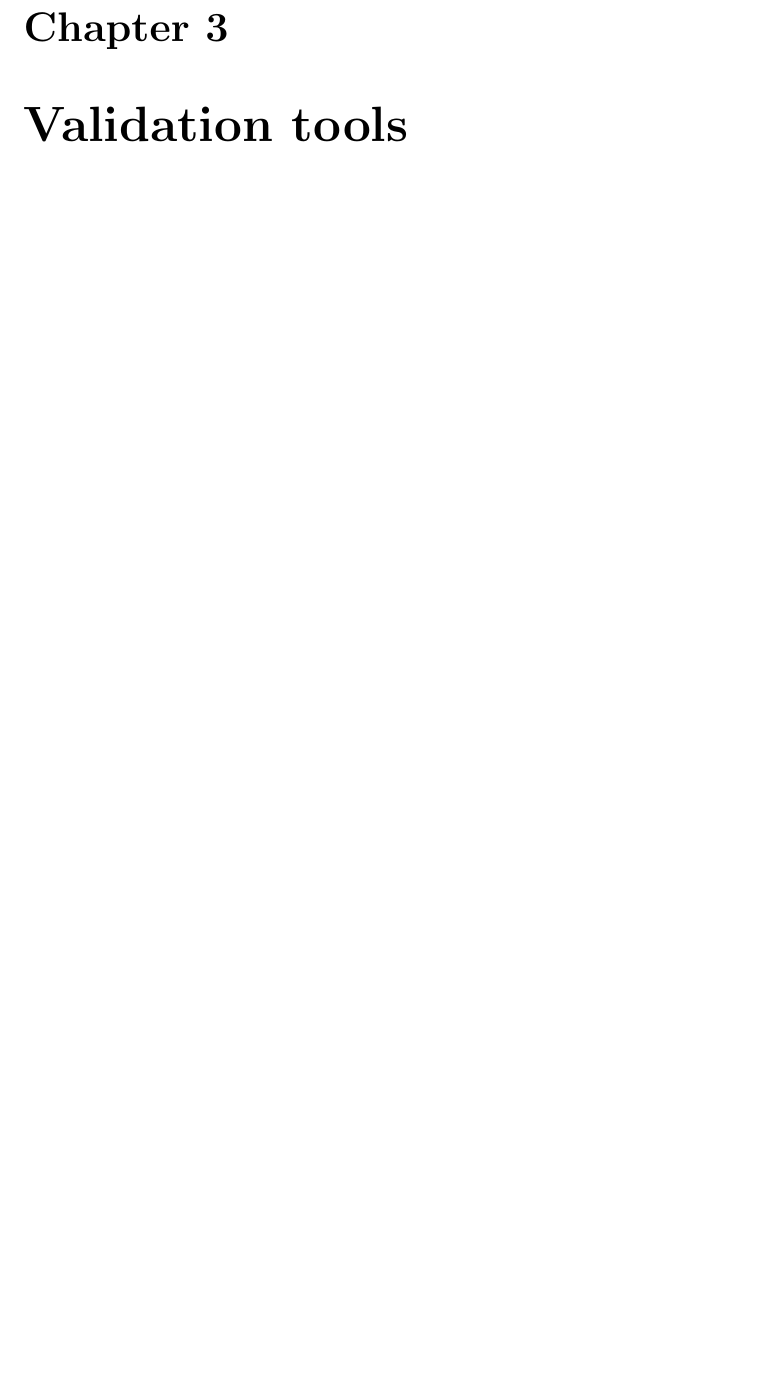
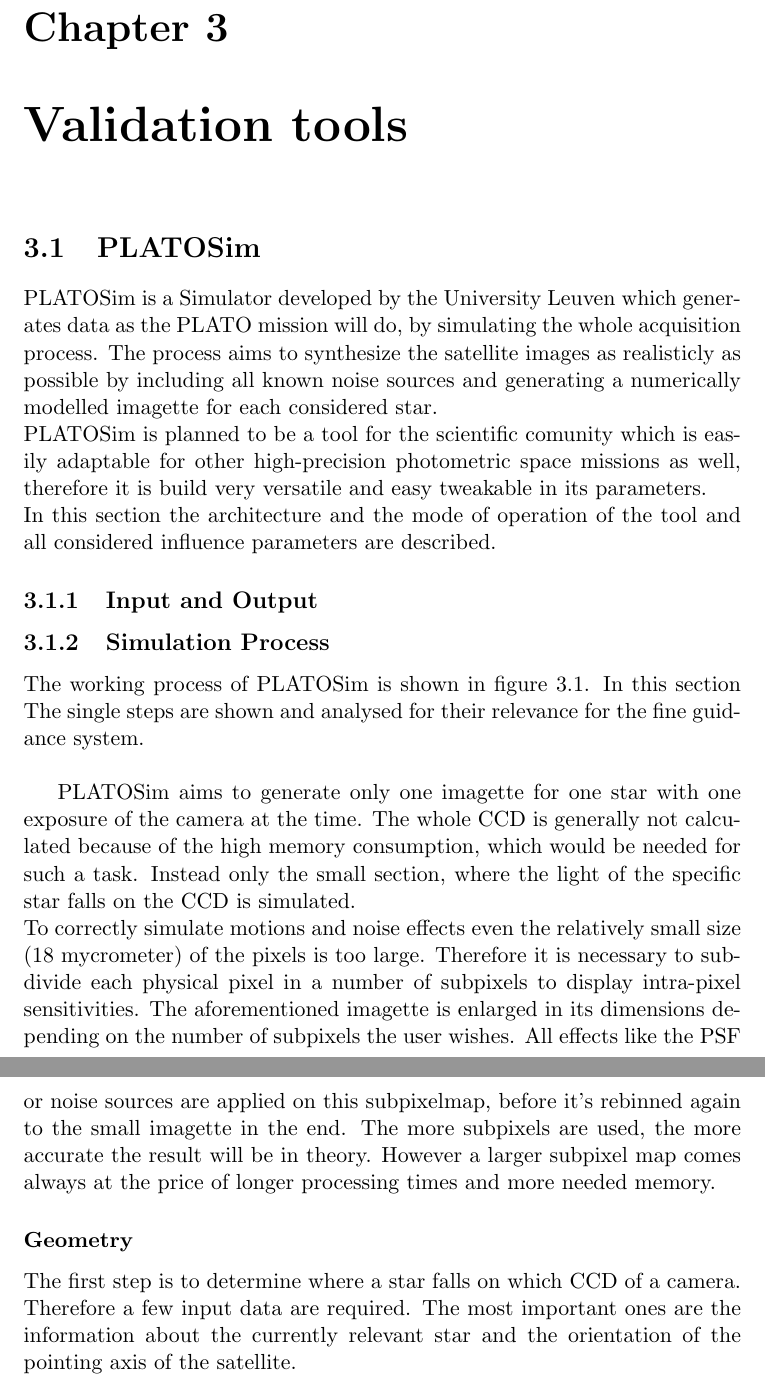
Before and after one commit to BertoltLang/FGS_Validation, a LaTeX document (VFGSP.tex, which reads validation_tools.tex): part of page 8 of 9 before the commit and two parts of pages 9 and 10 of 12 after it, the two joined at a grey line, cut so that both start at the same text, the shorter picture padded with empty space. Compiled offline with pdfLaTeX.

Commit message:
fifth upload

```diff
--- a/VFGSP.tex
+++ b/VFGSP.tex
@@ -1,4 +1,6 @@
 \documentclass[11pt,a4paper]{report}
+\usepackage{graphicx}
+\graphicspath{{/home/bert/Documents/Projekt/FGS_Validation}}
 \author{Bertolt Lang}
 \title{Validation of the fine guidance system for the PLATO-Mission}
 
--- a/validation_tools.tex
+++ b/validation_tools.tex
@@ -0,0 +1,11 @@
+\section{PLATOSim}
+PLATOSim is a Simulator developed by the University Leuven which generates data as the PLATO mission will do, by simulating the whole acquisition process. The process aims to synthesize the satellite images as realisticly as possible by including all known noise sources and generating a numerically modelled imagette for each considered star.
+\newline
+PLATOSim is planned to be a tool for the scientific comunity which is easily adaptable for other high-precision photometric space missions as well, therefore it is build very versatile and easy tweakable in its parameters.
+\newline
+In this section the architecture and the mode of operation of the tool and all considered influence parameters are described.
+\subsection{Input and Output}
+
+\subsection{Simulation Process}
+The working process of PLATOSim is shown in figure \ref{fig:mesh1}. In this section The single steps are shown and analysed for their relevance for the fine guidance system.
+\newline
@@ -0,0 +17,9 @@
+\label{fig:mesh1}
+\end{figure}
+
+PLATOSim aims to generate only one imagette for one star with one exposure of the camera at the time. The whole CCD is generally not calculated because of the high memory consumption, which would be needed for such a task. Instead only the small section, where the light of the specific star falls on the CCD is simulated.
+\newline
+To correctly simulate motions and noise effects even the relatively small size (18 mycrometer) of the pixels is too large. Therefore it is necessary to subdivide each physical pixel in a number of subpixels to display intra-pixel sensitivities. The aforementioned imagette is enlarged in its dimensions depending on the number of subpixels the user wishes. All effects like the PSF or noise sources are applied on this subpixelmap, before it's rebinned again to the small imagette in the end. The more subpixels are used, the more accurate the result will be in theory.  However a larger subpixel map comes always at the price of longer processing times and more needed memory.
+
+\subsubsection{Geometry}
+The first step is to determine where a star falls on which CCD of a camera. Therefore a few input data are required. The most important ones are the information about the currently relevant star and the orientation of the pointing axis of the satellite.
```
Also changed, not shown: introduction.tex (+1 -1 lines), plato_mission.tex (+12 -3 lines), PLATOSim_Ablauf.jpg (added), Transit_Methode.jpg (added), VFGSP.pdf, validation_tools.tex (5 more changed lines), 5 other files.
